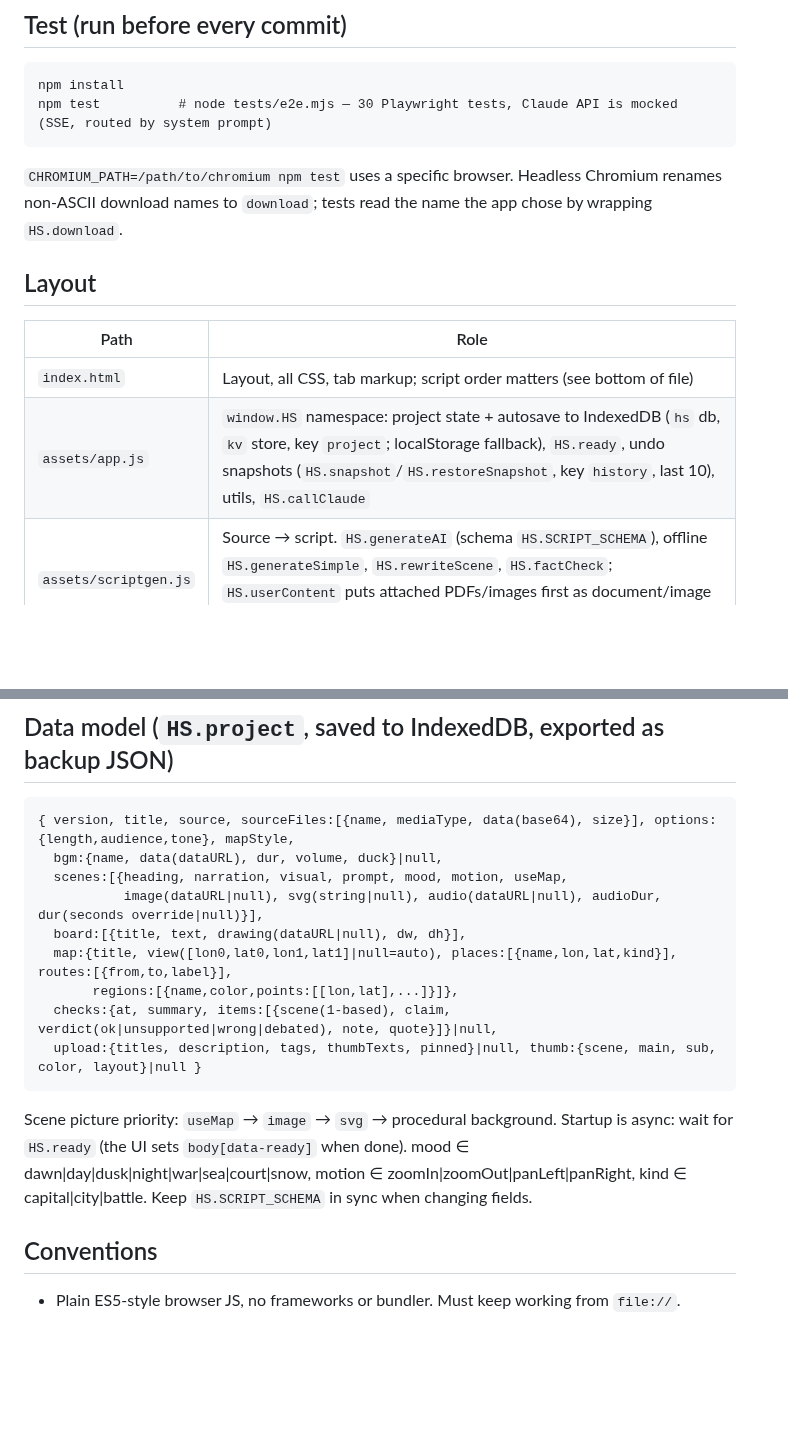
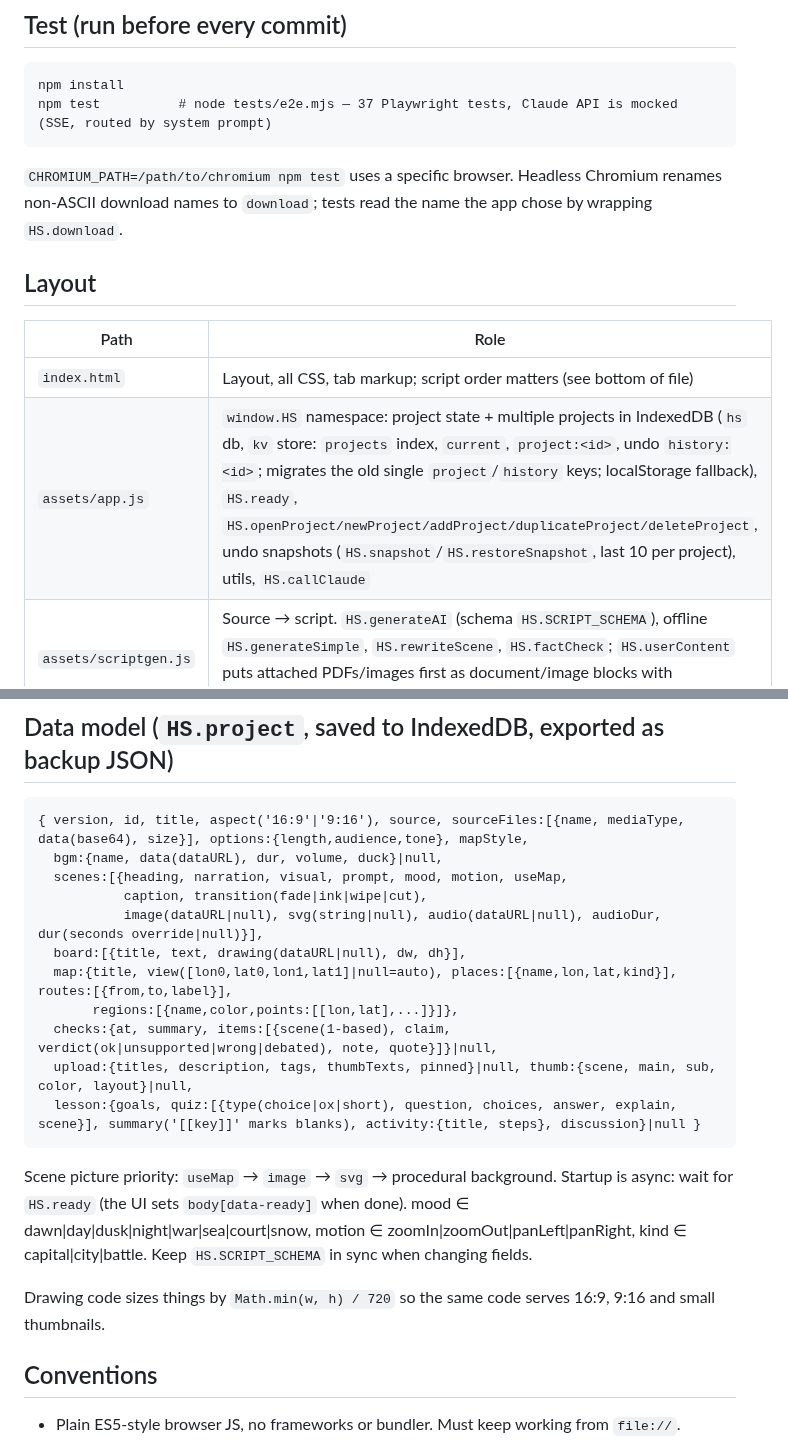
Before and after one commit to Happyotter25/history-studio, a Markdown page: AGENTS.md, 2 parts joined by grey strips. Drawn GitHub-style; blank space fills up the shorter version.

````diff
--- a/AGENTS.md
+++ b/AGENTS.md
@@ -20,7 +20,7 @@ This repo was started from the same author's 어전회의 (eojeon) project and f
 ## Test (run before every commit)
 ```
 npm install
-npm test          # node tests/e2e.mjs — 30 Playwright tests, Claude API is mocked (SSE, routed by system prompt)
+npm test          # node tests/e2e.mjs — 37 Playwright tests, Claude API is mocked (SSE, routed by system prompt)
 ```
 `CHROMIUM_PATH=/path/to/chromium npm test` uses a specific browser.
 Headless Chromium renames non-ASCII download names to `download`; tests read the name
@@ -30,7 +30,7 @@ the app chose by wrapping `HS.download`.
 | Path | Role |
 |---|---|
 | `index.html` | Layout, all CSS, tab markup; script order matters (see bottom of file) |
-| `assets/app.js` | `window.HS` namespace: project state + autosave to IndexedDB (`hs` db, `kv` store, key `project`; localStorage fallback), `HS.ready`, undo snapshots (`HS.snapshot`/`HS.restoreSnapshot`, key `history`, last 10), utils, `HS.callClaude` |
+| `assets/app.js` | `window.HS` namespace: project state + multiple projects in IndexedDB (`hs` db, `kv` store: `projects` index, `current`, `project:<id>`, undo `history:<id>`; migrates the old single `project`/`history` keys; localStorage fallback), `HS.ready`, `HS.openProject/newProject/addProject/duplicateProject/deleteProject`, undo snapshots (`HS.snapshot`/`HS.restoreSnapshot`, last 10 per project), utils, `HS.callClaude` |
 | `assets/scriptgen.js` | Source → script. `HS.generateAI` (schema `HS.SCRIPT_SCHEMA`), offline `HS.generateSimple`, `HS.rewriteScene`, `HS.factCheck`; `HS.userContent` puts attached PDFs/images first as document/image blocks with `cache_control` on the last one |
 | `assets/board.js` | Board line syntax (`HS.parseBoardLine`), chalkboard background, `HS.drawBoardSlide` (with `progress` for the writing animation), `HS.boardChars` |
 | `assets/scene-art.js` | Procedural mood backgrounds for scenes without an image (`HS.drawSceneArt`) |
@@ -52,20 +53,24 @@ the app chose by wrapping `HS.download`.
 
 ## Data model (`HS.project`, saved to IndexedDB, exported as backup JSON)
 ```
-{ version, title, source, sourceFiles:[{name, mediaType, data(base64), size}], options:{length,audience,tone}, mapStyle,
+{ version, id, title, aspect('16:9'|'9:16'), source, sourceFiles:[{name, mediaType, data(base64), size}], options:{length,audience,tone}, mapStyle,
   bgm:{name, data(dataURL), dur, volume, duck}|null,
   scenes:[{heading, narration, visual, prompt, mood, motion, useMap,
+           caption, transition(fade|ink|wipe|cut),
            image(dataURL|null), svg(string|null), audio(dataURL|null), audioDur, dur(seconds override|null)}],
   board:[{title, text, drawing(dataURL|null), dw, dh}],
   map:{title, view([lon0,lat0,lon1,lat1]|null=auto), places:[{name,lon,lat,kind}], routes:[{from,to,label}],
        regions:[{name,color,points:[[lon,lat],...]}]},
   checks:{at, summary, items:[{scene(1-based), claim, verdict(ok|unsupported|wrong|debated), note, quote}]}|null,
-  upload:{titles, description, tags, thumbTexts, pinned}|null, thumb:{scene, main, sub, color, layout}|null }
+  upload:{titles, description, tags, thumbTexts, pinned}|null, thumb:{scene, main, sub, color, layout}|null,
+  lesson:{goals, quiz:[{type(choice|ox|short), question, choices, answer, explain, scene}], summary('[[key]]' marks blanks), activity:{title, steps}, discussion}|null }
 ```
 Scene picture priority: `useMap` → `image` → `svg` → procedural background.
 Startup is async: wait for `HS.ready` (the UI sets `body[data-ready]` when done).
 mood ∈ dawn|day|dusk|night|war|sea|court|snow, motion ∈ zoomIn|zoomOut|panLeft|panRight,
 kind ∈ capital|city|battle. Keep `HS.SCRIPT_SCHEMA` in sync when changing fields.
+
+Drawing code sizes things by `Math.min(w, h) / 720` so the same code serves 16:9, 9:16 and small thumbnails.
 
 ## Conventions
 - Plain ES5-style browser JS, no frameworks or bundler. Must keep working from `file://`.
````
Also changed, not shown: other parts of AGENTS.md (+2 -1 lines), README.md (+17 -2 lines), docs/lesson.png (added), docs/script.png, docs/shorts.png (added), docs/upload.png, docs/video.png, 11 other files.
